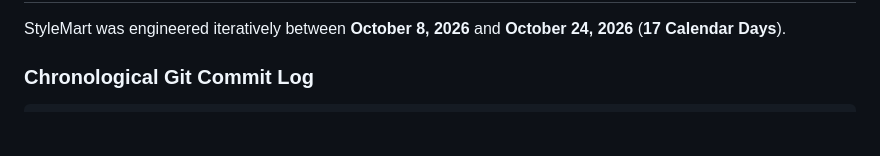
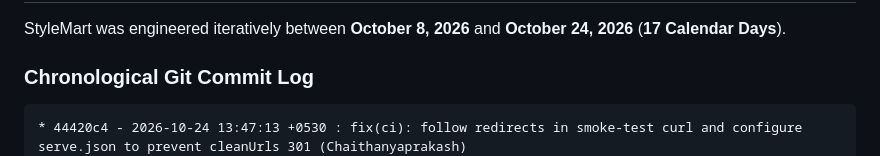
Before and after one commit to Chaithanyaprakash/StyleMart, a Markdown page: StyleMart.md, the part around the change. Drawn GitHub-style; blank space fills up the shorter version.

Commit message:
docs: sync commit history in StyleMart.md

````diff
--- a/StyleMart.md
+++ b/StyleMart.md
@@ -137,6 +137,7 @@ StyleMart was engineered iteratively between **October 8, 2026** and **October 2
 ### Chronological Git Commit Log
 
 ```
+* 44420c4 - 2026-10-24 13:47:13 +0530 : fix(ci): follow redirects in smoke-test curl and configure serve.json to prevent cleanUrls 301 (Chaithanyaprakash)
 * 4f4e944 - 2026-10-24 13:39:25 +0530 : fix(ci): standardize banner image filenames to lowercase and add cross-platform case-sensitive validation (Chaithanyaprakash)
 * 4f16acb - 2026-10-24 13:14:24 +0530 : docs: update git commit history log in StyleMart.md (Chaithanyaprakash)
 * e448573 - 2026-10-24 13:13:34 +0530 : feat: restore mobile category filter bar & drawer, match botanical mobile footer, update documentation (Chaithanyaprakash)
````
